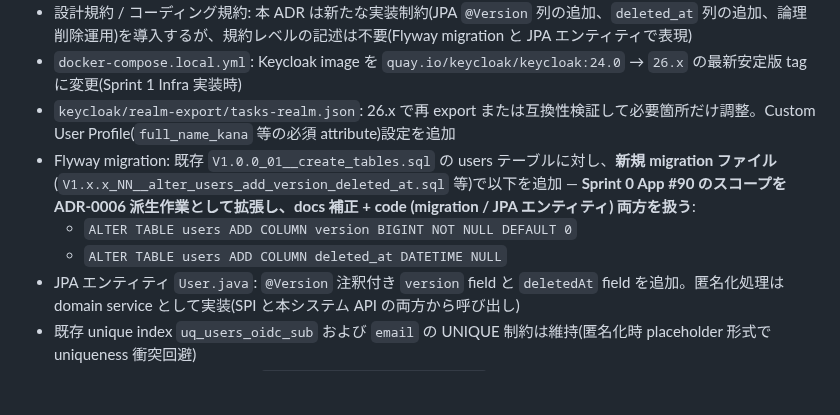
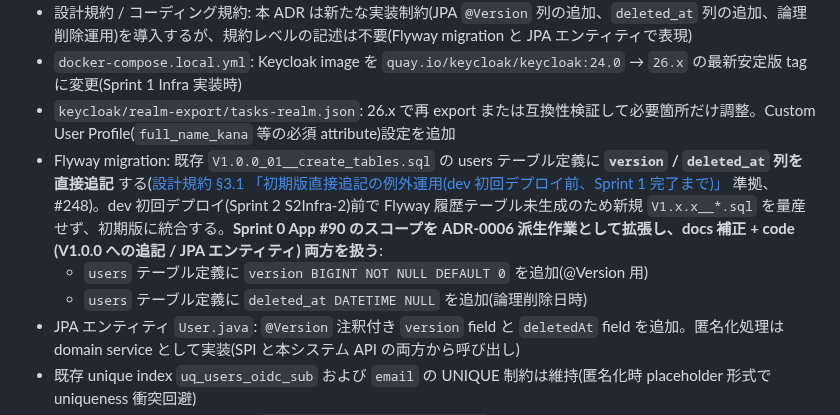
Before and after one commit to win2cot/tasks-webapi, a Markdown page: docs/adr/0006-keycloak-user-storage-spi.md, the part around the change. GitHub-like rendering; blank space fills up the shorter version.

```diff
--- a/docs/adr/0006-keycloak-user-storage-spi.md
+++ b/docs/adr/0006-keycloak-user-storage-spi.md
@@ -328,9 +328,9 @@ Keycloak の能力を最大活用する観点での別案として以下があ
 - 設計規約 / コーディング規約: 本 ADR は新たな実装制約(JPA `@Version` 列の追加、`deleted_at` 列の追加、論理削除運用)を導入するが、規約レベルの記述は不要(Flyway migration と JPA エンティティで表現)
 - `docker-compose.local.yml`: Keycloak image を `quay.io/keycloak/keycloak:24.0` → `26.x` の最新安定版 tag に変更(Sprint 1 Infra 実装時)
 - `keycloak/realm-export/tasks-realm.json`: 26.x で再 export または互換性検証して必要箇所だけ調整。Custom User Profile(`full_name_kana` 等の必須 attribute)設定を追加
-- Flyway migration: 既存 `V1.0.0_01__create_tables.sql` の users テーブルに対し、**新規 migration ファイル**(`V1.x.x_NN__alter_users_add_version_deleted_at.sql` 等)で以下を追加 — **Sprint 0 App #90 のスコープを ADR-0006 派生作業として拡張し、docs 補正 + code (migration / JPA エンティティ) 両方を扱う**:
-  - `ALTER TABLE users ADD COLUMN version BIGINT NOT NULL DEFAULT 0`
-  - `ALTER TABLE users ADD COLUMN deleted_at DATETIME NULL`
+- Flyway migration: 既存 `V1.0.0_01__create_tables.sql` の users テーブル定義に **`version` / `deleted_at` 列を直接追記** する([設計規約 §3.1 「初期版直接追記の例外運用(dev 初回デプロイ前、Sprint 1 完了まで)」](../specs/設計規約.md#31-flyway-マイグレーション) 準拠、#248)。dev 初回デプロイ(Sprint 2 S2Infra-2)前で Flyway 履歴テーブル未生成のため新規 `V1.x.x__*.sql` を量産せず、初期版に統合する。**Sprint 0 App #90 のスコープを ADR-0006 派生作業として拡張し、docs 補正 + code (V1.0.0 への追記 / JPA エンティティ) 両方を扱う**:
+  - `users` テーブル定義に `version BIGINT NOT NULL DEFAULT 0` を追加(@Version 用)
+  - `users` テーブル定義に `deleted_at DATETIME NULL` を追加(論理削除日時)
 - JPA エンティティ `User.java`: `@Version` 注釈付き `version` field と `deletedAt` field を追加。匿名化処理は domain service として実装(SPI と本システム API の両方から呼び出し)
 - 既存 unique index `uq_users_oidc_sub` および `email` の UNIQUE 制約は維持(匿名化時 placeholder 形式で uniqueness 衝突回避)
 - 業務画面側(Sprint 1 App 以降): `users.deleted_at IS NOT NULL` の参照を「削除済みユーザー」として表示する UI 処理を追加(Frontend / OpenAPI レスポンス DTO 側で対応)
```
Also changed, not shown: docs/reviews/2026-05-10-scaffold-vs-design-gap-analysis.md (+4 -0 lines), docs/specs/設計規約.md (+22 -0 lines).
